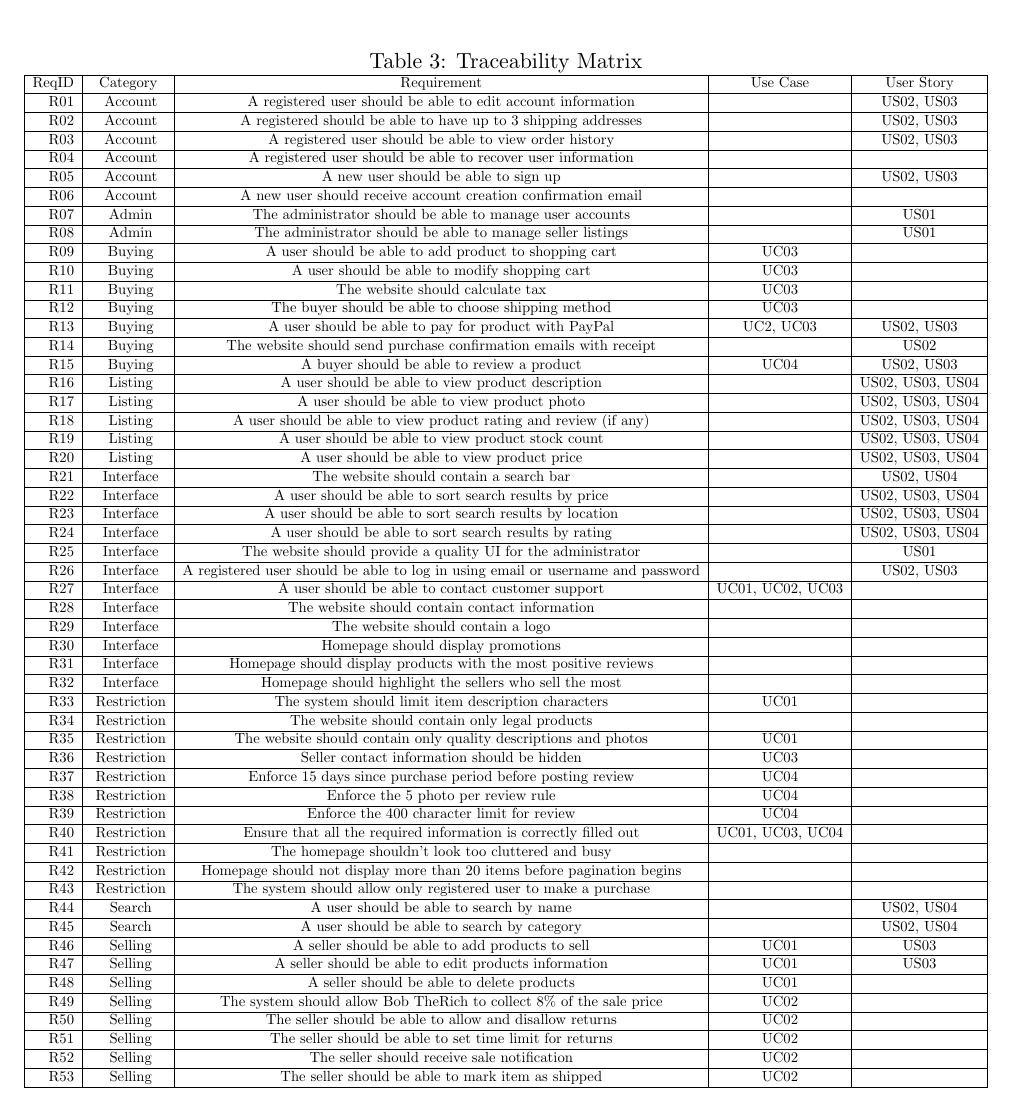
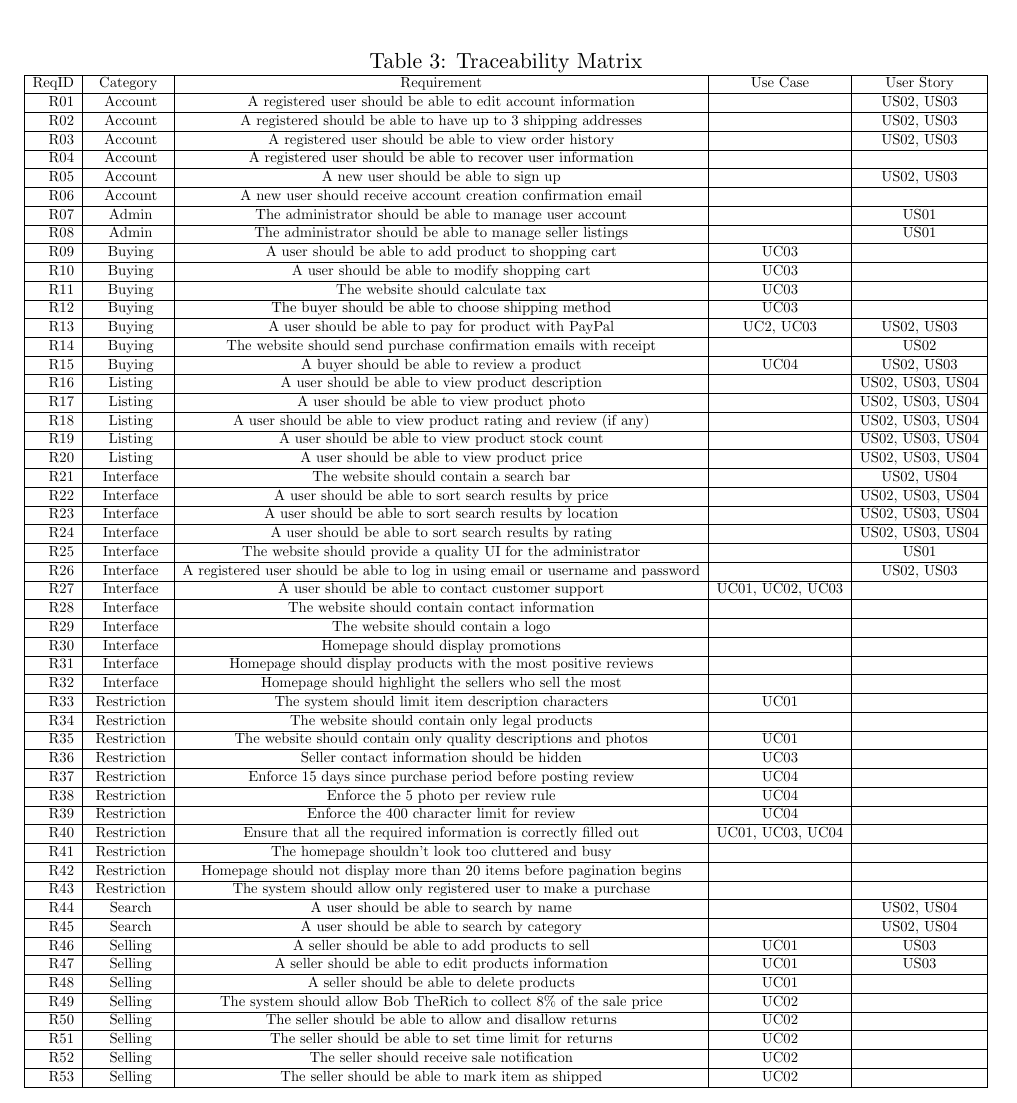
Before and after one commit to ArunrajAdlee/E-Commerce_App, a LaTeX document (Documentation/SRS.tex): part of page 6 of 25, cut so that both start at the same text. Compiled offline with pdfLaTeX.

Commit message:
Test commits

```diff
--- a/Documentation/SRS.tex
+++ b/Documentation/SRS.tex
@@ -193,7 +193,7 @@ Our system will mainly involve the user interacting with a web application inter
                 \hline
                 R06 & \ Account & A new user should receive account creation confirmation email & &  \\
                 \hline
-                R07 & \ Admin & The \index{administrator}administrator should be able to manage user accounts & & US01  \\
+                R07 & \ Admin & The \index{administrator}administrator should be able to manage user account & & US01  \\
                 \hline
                 R08 & \ Admin & The \index{administrator}administrator should be able to manage \index{seller}seller listings &  & US01 \\
                 \hline
```
